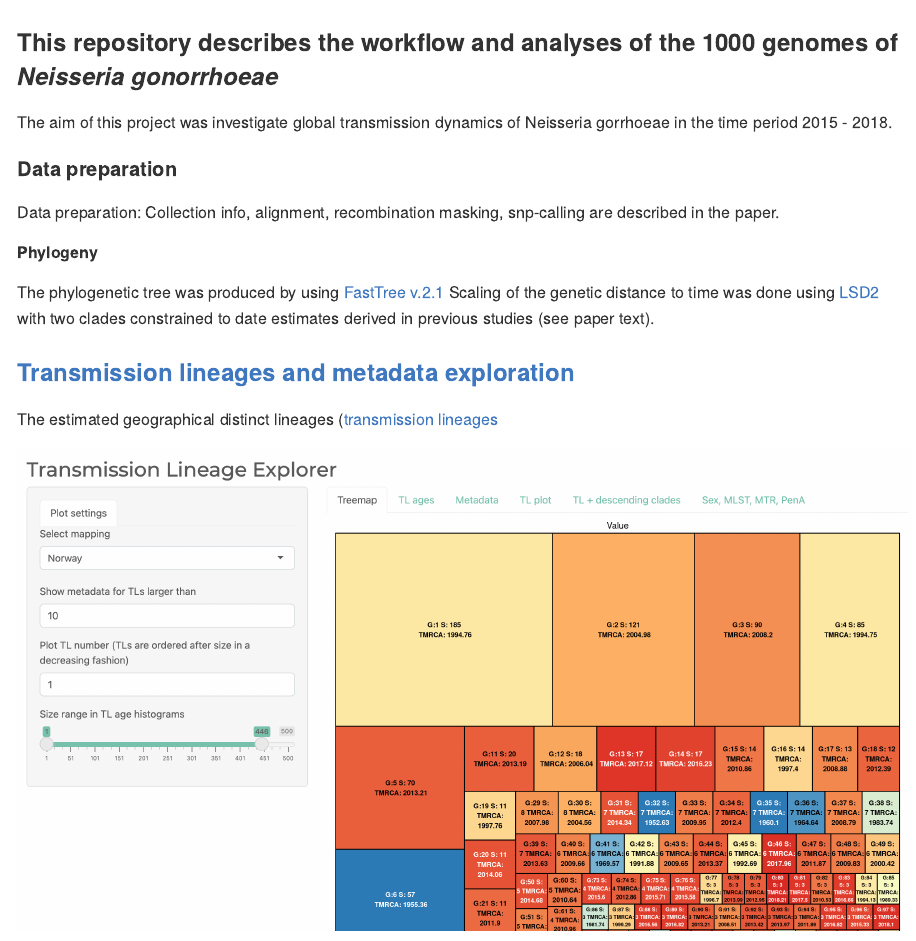
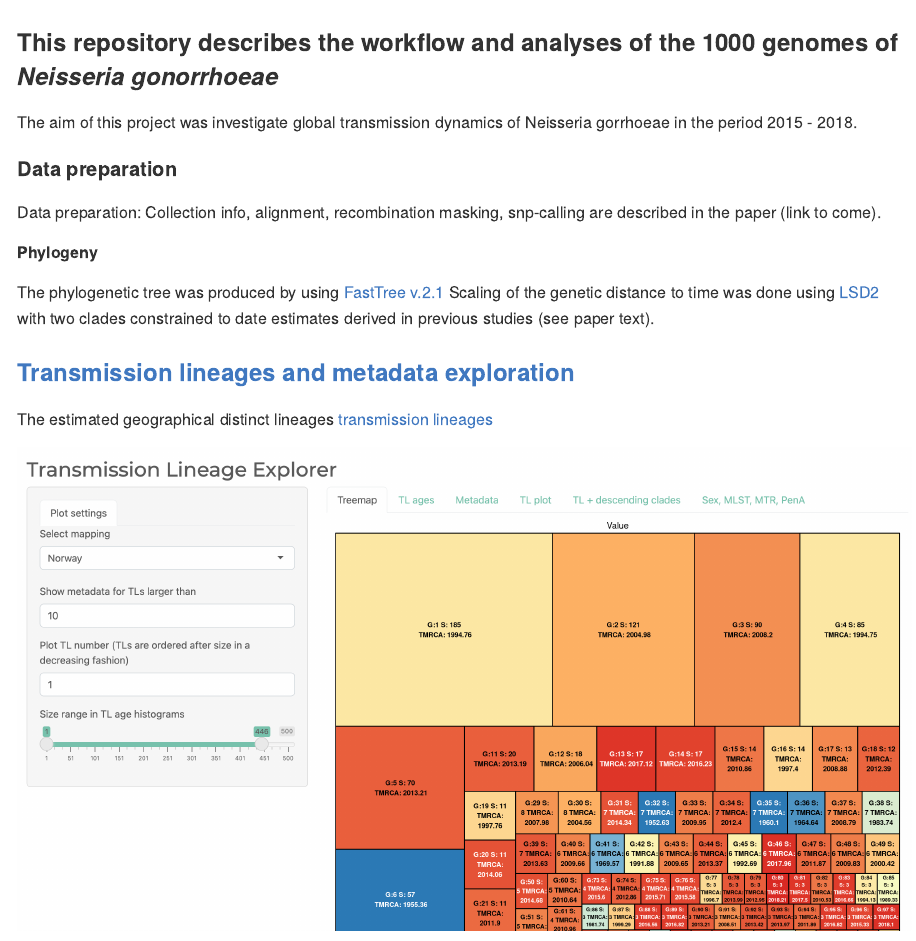
Before and after one commit to magnusnosnes/10000_Ngon_genomes, an R Markdown document (README.Rmd): the page in a window 1100 px wide, from its top, and a second part further down, joined at a grey line. The pictures show the output file README.md that the author committed with the source, drawn offline in the style of GitHub.

Commit message:
Updates.

```diff
--- a/README.Rmd
+++ b/README.Rmd
@@ -7,7 +7,7 @@ output: github_document
 The aim of this project was investigate global transmission dynamics of Neisseria gorrhoeae in the period 2015 - 2018.
 
 #### Data preparation
-Data preparation: Collection info, alignment, recombination masking, snp-calling are described in the paper.
+Data preparation: Collection info, alignment, recombination masking, snp-calling are described in the paper (link to come).
 
 ##### Phylogeny
 The phylogenetic tree was produced by using [FastTree v.2.1](https://doi.org/10.1371/journal.pone.0009490)
@@ -15,8 +15,20 @@ Scaling of the genetic distance to time was done using [LSD2](https://doi.org/10
 
 ### [Transmission lineages and metadata exploration](https://magnunos.shinyapps.io/LineageHomology_Explorer/?_ga=2.205397328.1370338265.1637693506-226041197.1637248825)
 
-The estimated geographical distinct lineages ([transmission lineages](https://www.science.org/doi/10.1126/science.abf2946)
+The estimated geographical distinct lineages [transmission lineages](https://www.science.org/doi/10.1126/science.abf2946)
 
-[![Test](Files/TL_Explorer.png)](https://magnunos.shinyapps.io/LineageHomology_Explorer/?_ga=2.205397328.1370338265.1637693506-226041197.1637248825)
+
+<center>
+
+[![](Files/TL_Explorer.png)](https://magnunos.shinyapps.io/LineageHomology_Explorer/?_ga=2.205397328.1370338265.1637693506-226041197.1637248825)
+
+</center>
 
 ### [Import and local transmission analyses](Analyses/03_import_analysis.md)
+
+
+<center>
+
+[![Test](Files/Import_local_transmission.png)](https://github.com/magnusnosnes/10000_Ngon_genomes/blob/main/Analyses/03_import_analysis.md)
+
+</center>
```
Also changed, not shown: Files/Import_local_transmission.png (added), README.md.
